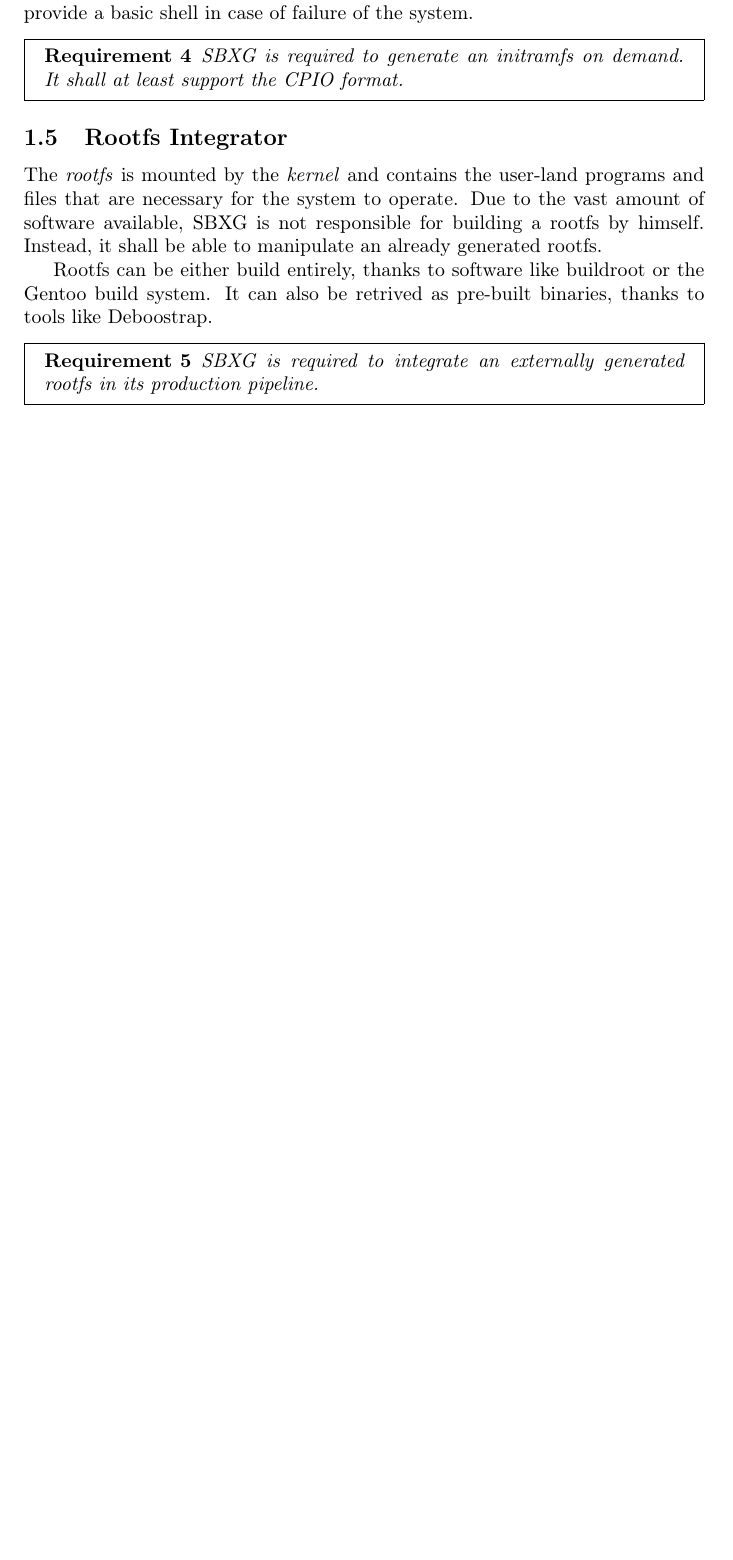
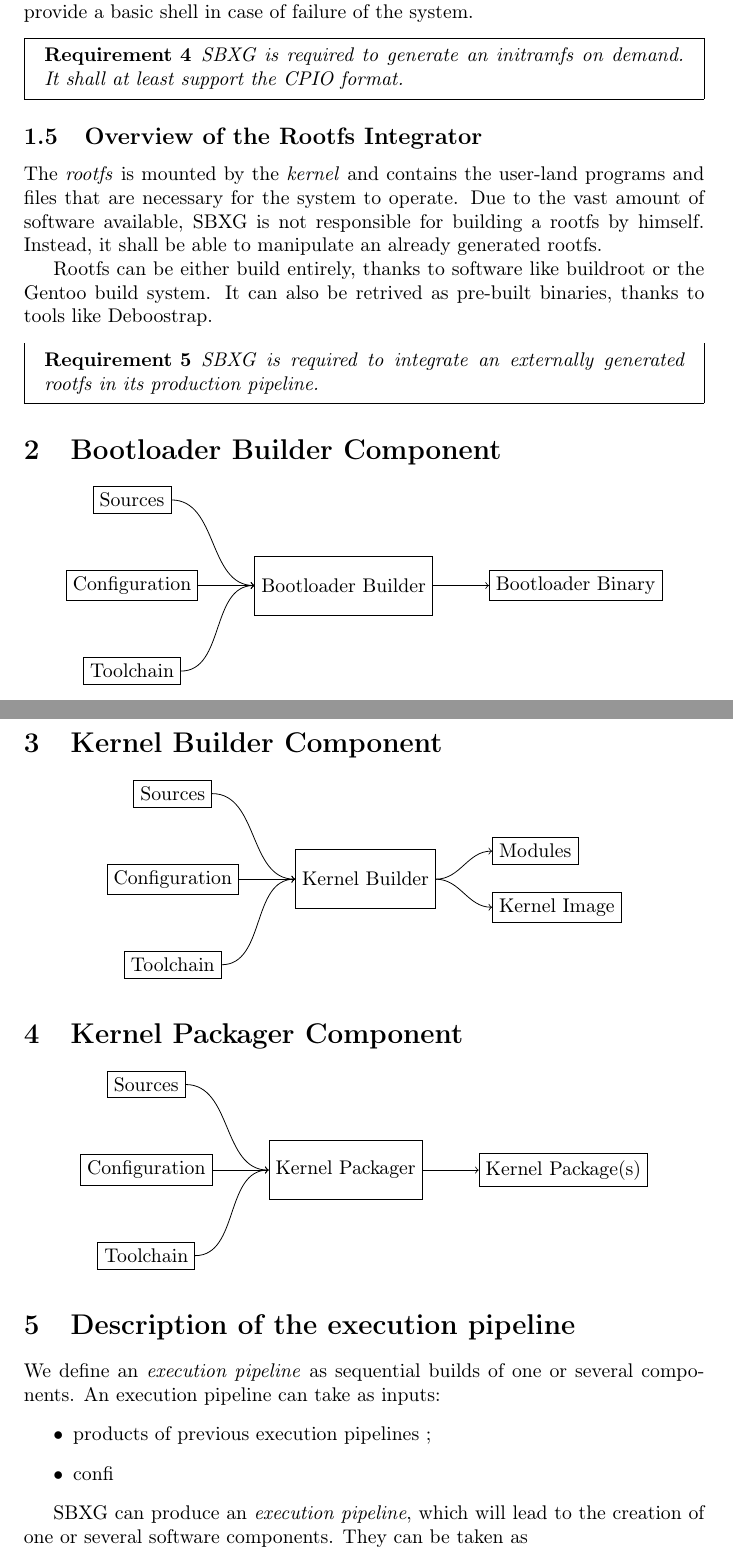
Before and after one commit to sbxg/design-docs, a LaTeX document (design-doc.tex): part of page 2 of 2 before the commit and two parts of pages 3 and 4 of 4 after it, the two joined at a grey line, cut so that both start at the same text, the shorter picture padded with empty space. Compiled offline with pdfLaTeX.

Commit message:
figs: start description of compponents

```diff
--- a/design-doc.tex
+++ b/design-doc.tex
@@ -9,7 +9,12 @@
 
 \usepackage{hyperref}
 \usepackage{mdframed}
+\usepackage{tikz}
 \usepackage{thmtools}
+
+\usetikzlibrary{shapes,arrows,positioning}
+\tikzstyle{Block} = [draw, rectangle, minimum height=3em, minimum width=3em]
+\tikzstyle{Text} = [draw, rectangle]
 
 \newcommand{\email}[1]{%
   \href{mailto:#1}{#1}%
@@ -104,7 +111,7 @@ SBXG is required to generate an initramfs on demand. It shall at least support
 the CPIO format.
 \end{requirement}
 
-\subsection{Rootfs Integrator}
+\subsection{Overview of the Rootfs Integrator}
 
 The \emph{rootfs} is mounted by the \emph{kernel} and contains the user-land
 programs and files that are necessary for the system to operate. Due to the vast
@@ -120,4 +127,70 @@ SBXG is required to integrate an externally generated rootfs in its production
 pipeline.
 \end{requirement}
 
+\section{Bootloader Builder Component}
+
+\begin{center}
+  \begin{tikzpicture}
+    \node[Block] (component)                      {Bootloader Builder};
+    \node[Text]  (config)    [left=of component]  {Configuration};
+    \node[Text]  (sources)   [above=of config]    {Sources};
+    \node[Text]  (toolchain) [below=of config]    {Toolchain};
+    \node[Text]  (output)    [right=of component] {Bootloader Binary};
+    \draw[->] (toolchain) to [out=0,in=180] (component);
+    \draw[->] (sources)   to [out=0,in=180] (component);
+    \draw[->] (config)    to [out=0,in=180] (component);
+    \draw[->] (component) to (output);
+  \end{tikzpicture}
+\end{center}
+
+
+
+\section{Kernel Builder Component}
+
+\begin{center}
+  \begin{tikzpicture}
+    \node[Block] (component)                      {Kernel Builder};
+    \node[Text]  (i_config)    [left=of component]  {Configuration};
+    \node[Text]  (i_sources)   [above=of i_config]    {Sources};
+    \node[Text]  (i_toolchain) [below=of i_config]    {Toolchain};
+    \node[Text]  (o_image)     [right=of component, yshift=-5mm] {Kernel Image};
+    \node[Text]  (o_runtime)   [right=of component, yshift=+5mm] {Modules};
+    \draw[->] (i_toolchain) to [out=0,in=180] (component);
+    \draw[->] (i_sources)   to [out=0,in=180] (component);
+    \draw[->] (i_config)    to [out=0,in=180] (component);
+    \draw[->] (component)   to [out=0,in=180] (o_image);
+    \draw[->] (component)   to [out=0,in=180] (o_runtime);
+  \end{tikzpicture}
+\end{center}
+
+
+\section{Kernel Packager Component}
+
+\begin{center}
+  \begin{tikzpicture}
+    \node[Block] (component)                        {Kernel Packager};
+    \node[Text]  (i_config)    [left=of component]  {Configuration};
+    \node[Text]  (i_sources)   [above=of i_config]  {Sources};
+    \node[Text]  (i_toolchain) [below=of i_config]  {Toolchain};
+    \node[Text]  (o_image)     [right=of component] {Kernel Package(s)};
+    \draw[->] (i_toolchain) to [out=0,in=180] (component);
+    \draw[->] (i_sources)   to [out=0,in=180] (component);
+    \draw[->] (i_config)    to [out=0,in=180] (component);
+    \draw[->] (component)   to [out=0,in=180] (o_image);
+  \end{tikzpicture}
+\end{center}
+
+
+\section{Description of the execution pipeline}
+
+We define an \emph{execution pipeline} as sequential builds of one or several components.
+An execution pipeline can take as inputs:
+\begin{itemize}
+\item products of previous execution pipelines ;
+  \item confi
+\end{itemize}
+
+SBXG can produce an \emph{execution pipeline}, which will lead to the creation
+of one or several software components. They can be taken as
+
 \end{document}
```
Also changed, not shown: design-doc.tex (10 more changed lines).
